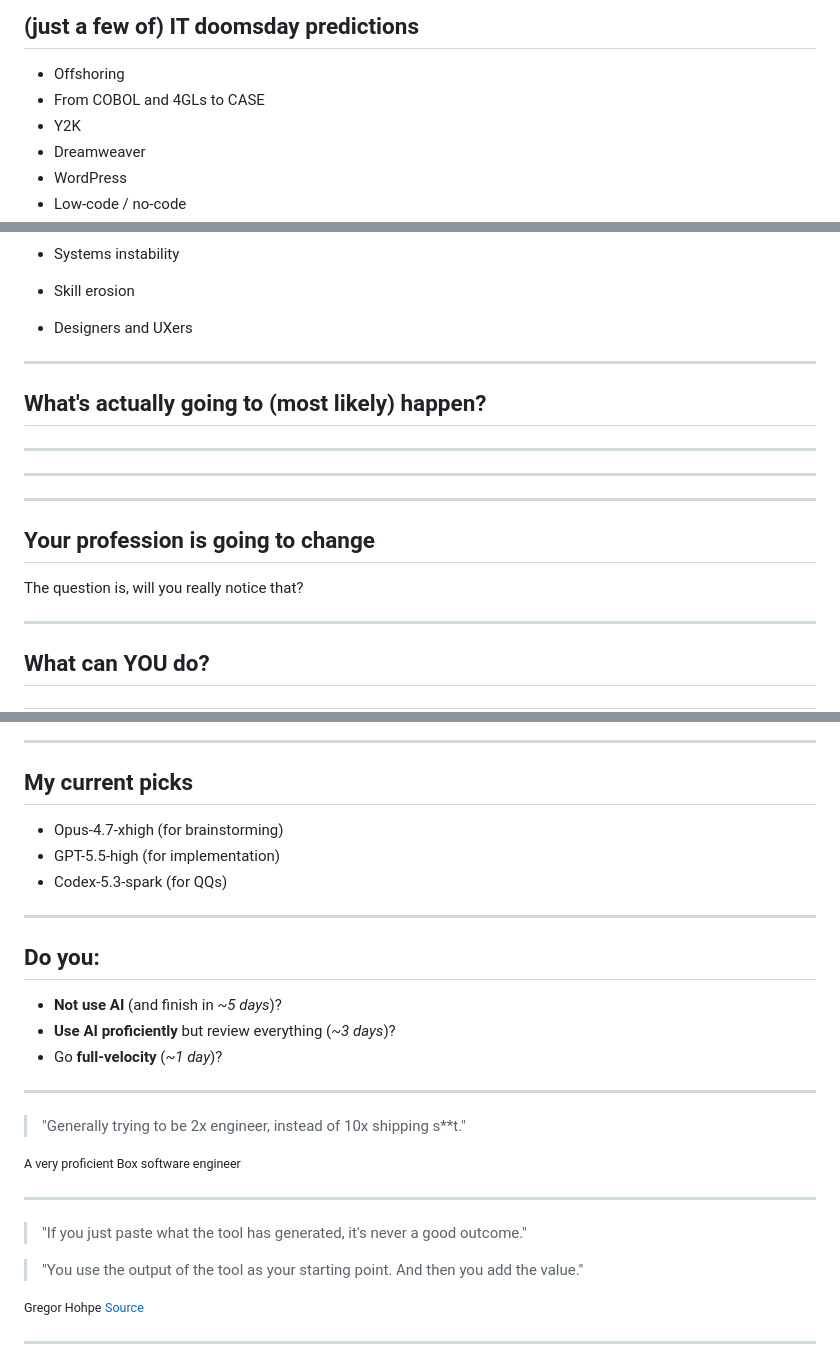
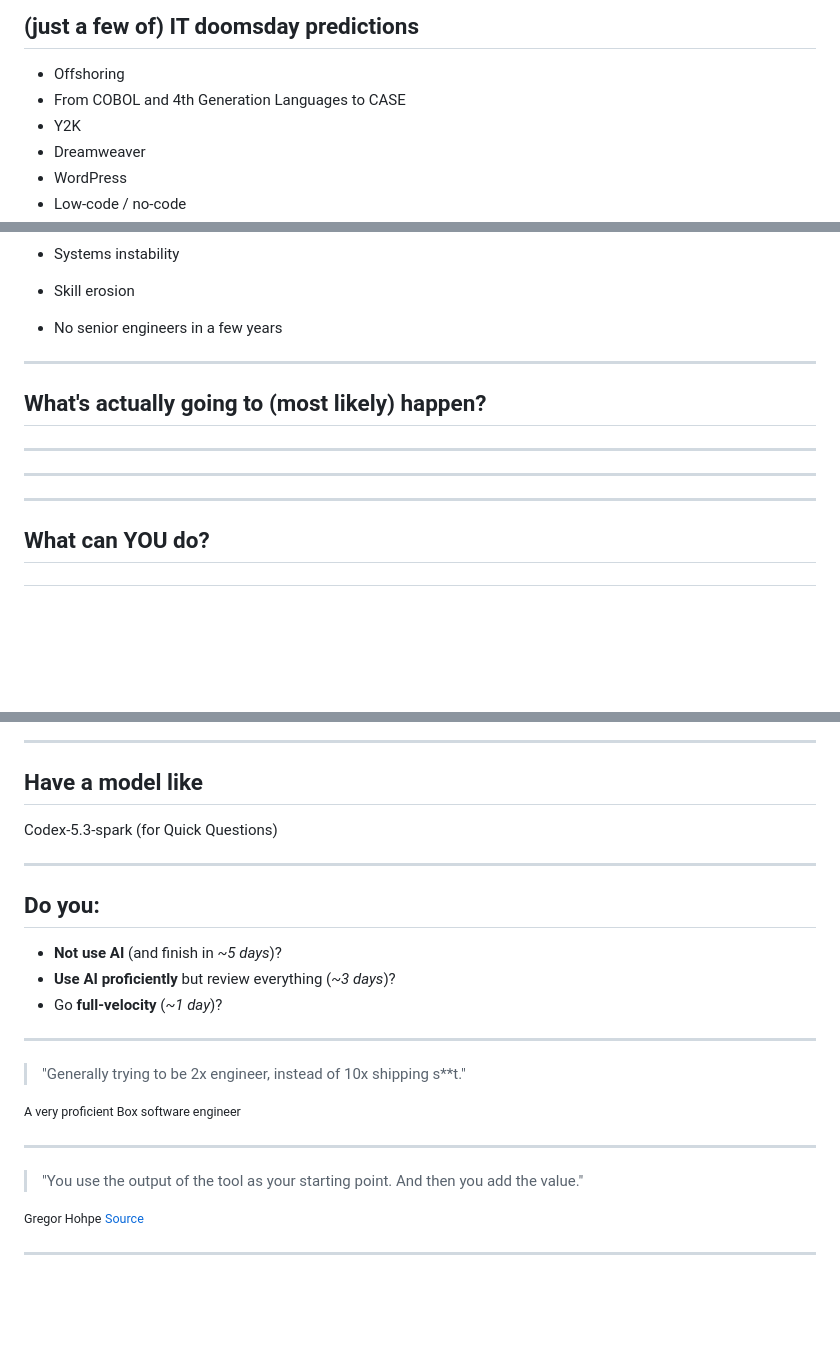
Before and after one commit to matt-jb/the-answer-to-ai, a Markdown page: slides.md, 3 parts joined by grey strips. GitHub-like rendering; blank space fills up the shorter version.

Commit message:
post-dry-run refinements

```diff
--- a/slides.md
+++ b/slides.md
@@ -135,7 +119,7 @@ Software Engineer @ Box
 ## (just a few of) IT doomsday predictions
 
 - Offshoring <!-- .element: class="fragment" -->
-- From COBOL and 4GLs to CASE <!-- .element: class="fragment" -->
+- From COBOL and 4th Generation Languages to CASE <!-- .element: class="fragment" -->
 - Y2K <!-- .element: class="fragment" -->
 - Dreamweaver <!-- .element: class="fragment" -->
 - WordPress <!-- .element: class="fragment" -->
@@ -153,7 +149,7 @@ Software Engineer @ Box
 
 - Systems instability
 - Skill erosion
-- Designers and UXers
+- No senior engineers in a few years
 
   </div>
 </div>
@@ -169,12 +165,6 @@ Software Engineer @ Box
 ---
 
 <!-- .slide: data-background-image="assets/jevons-paradox.jpg" data-background-size="contain" data-state="center" data-footnote-text="Source" data-footnote-link="https://www.growthwaves.com/" -->
-
----
-
-## Your profession is going to change
-
-The question is, will you really notice that? <!-- .element: class="fragment" -->
 
 ---
 
@@ -272,11 +262,9 @@ Come back once there's enough signal that it's worth it
 
 ---
 
-## My current picks
+## Have a model like
 
-- Opus-4.7-xhigh (for brainstorming) <!-- .element: class="fragment" -->
-- GPT-5.5-high (for implementation) <!-- .element: class="fragment" -->
-- Codex-5.3-spark (for QQs) <!-- .element: class="fragment" -->
+Codex-5.3-spark (for Quick Questions)
 
 ---
 
@@ -297,8 +285,6 @@ Come back once there's enough signal that it's worth it
 ---
 
 <!-- .slide: data-background-image="assets/Gregor_Hohpe.jpg" data-background-size="contain" data-state="center" data-background-opacity="0.35" -->
-
-> "If you just paste what the tool has generated, it's never a good outcome."
 
 > "You use the output of the tool as your starting point. And then you add the value."
 
```
Also changed, not shown: other parts of slides.md (+12 -16 lines).
